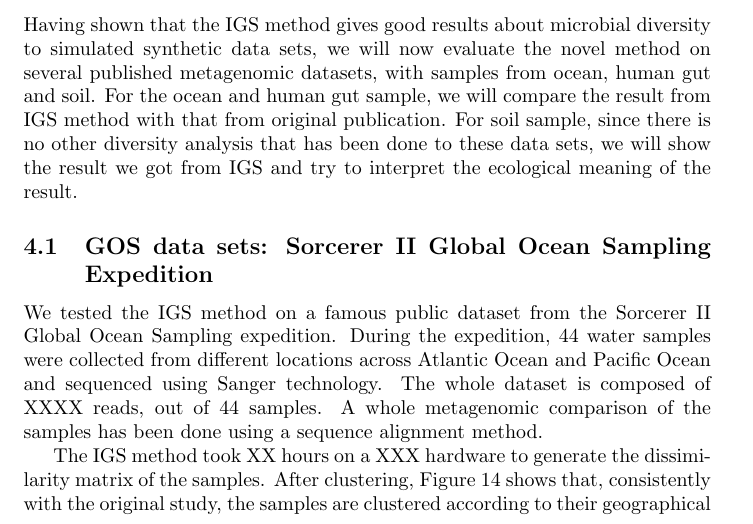
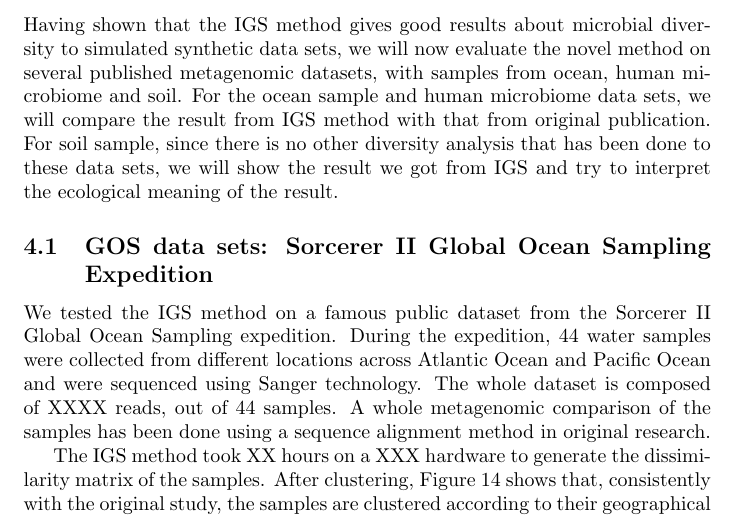
Before and after one commit to qingpeng/qingpeng-thesis, a LaTeX document (IGS_chapter.tex): part of page 16 of 26, cut so that both start at the same text. Compiled offline with pdfLaTeX.

Commit message:
minor edit

```diff
--- a/IGS_chapter.tex
+++ b/IGS_chapter.tex
@@ -496,7 +496,7 @@ Compareads(Commet) based on reads overlap between samples can get a matrix refle
 
 Having shown that the IGS method gives good results about microbial diversity to simulated synthetic data sets,
 we will now evaluate the novel method on several published metagenomic datasets, with samples
-from ocean, human gut and soil. For the ocean and human gut sample, we will compare the result from IGS method
+from ocean, human microbiome and soil. For the ocean sample and human microbiome data sets, we will compare the result from IGS method
 with that from original publication. For soil sample, since there is no other diversity analysis that has been done
 to these data sets, we will show the result we got from IGS and try to interpret the ecological meaning of the result.
 
@@ -505,9 +505,9 @@ to these data sets, we will show the result we got from IGS and try to interpret
 
 We tested the IGS method on a famous public dataset from the Sorcerer II Global Ocean Sampling expedition.
 During the expedition, 44 water samples were collected from different locations across
-Atlantic Ocean and Pacific Ocean and sequenced using Sanger technology. The whole dataset is composed of XXXX reads, out of 44 samples.
+Atlantic Ocean and Pacific Ocean and were sequenced using Sanger technology. The whole dataset is composed of XXXX reads, out of 44 samples.
 A whole metagenomic comparison of the samples has been done
-using a sequence alignment method.
+using a sequence alignment method in original research.
 
 The IGS method took XX hours on a XXX hardware to generate the dissimilarity matrix of the samples. After clustering,
 Figure \ref{fig:GOS-beta} shows that, consistently with the original study, the samples are clustered according to their
```
